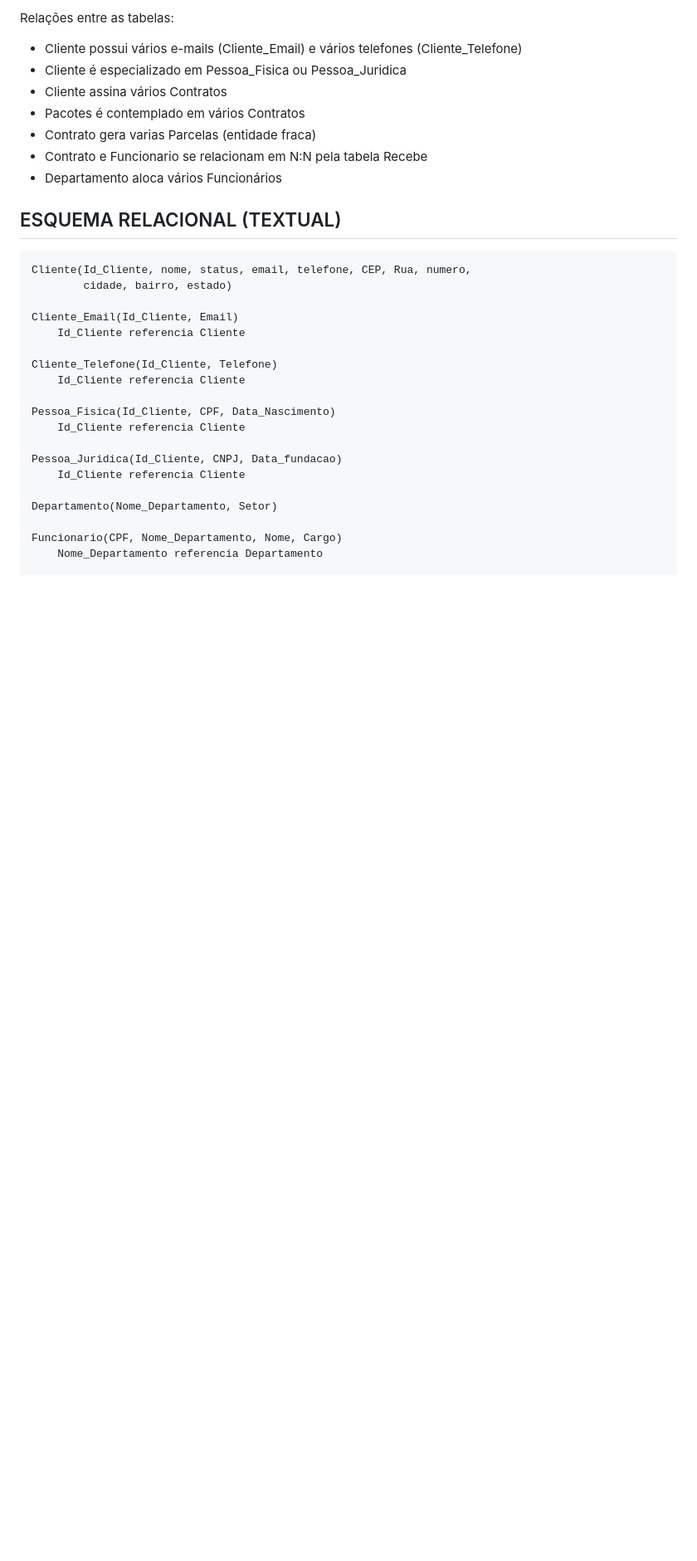
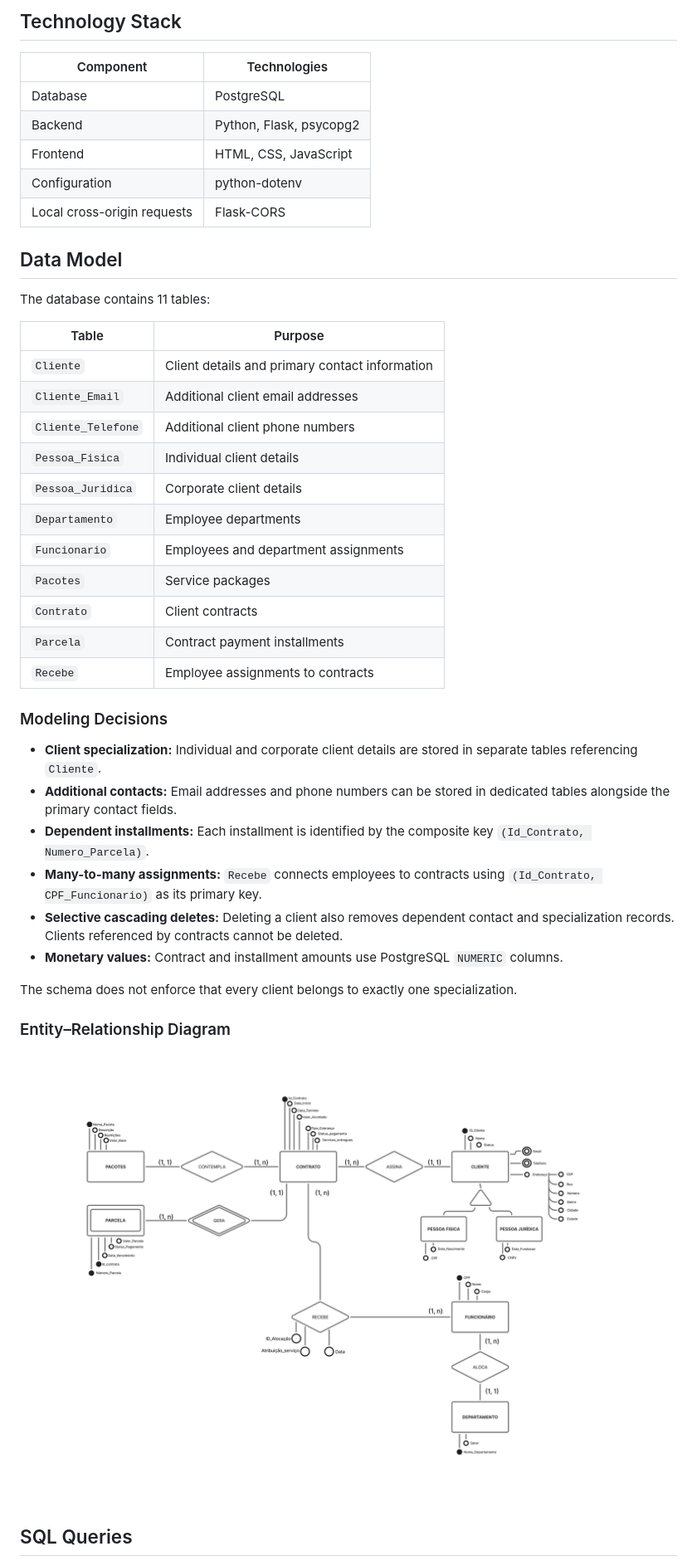
Before and after one commit to ArtemisMenezes/bd-agenciaMarketing, a Markdown page: README.md, the part around one of its changes. Shown at 83% size. Drawn GitHub-style; blank space fills up the shorter version.

```diff
--- a/README.md
+++ b/README.md
@@ -27,36 +28,46 @@ ODER estão na pasta docs/ (docs/mer.png e docs/der.png).
 
-Relações entre as tabelas:
+## Technology Stack
 
-- Cliente possui vários e-mails (Cliente_Email) e vários telefones
-  (Cliente_Telefone)
-- Cliente é especializado em Pessoa_Fisica ou Pessoa_Juridica
-- Cliente assina vários Contratos
-- Pacotes é contemplado em vários Contratos
-- Contrato gera varias Parcelas (entidade fraca)
-- Contrato e Funcionario se relacionam em N:N pela tabela Recebe
-- Departamento aloca vários Funcionários
+| Component | Technologies |
+|---|---|
+| Database | PostgreSQL |
+| Backend | Python, Flask, psycopg2 |
+| Frontend | HTML, CSS, JavaScript |
+| Configuration | python-dotenv |
+| Local cross-origin requests | Flask-CORS |
 
+## Data Model
 
-ESQUEMA RELACIONAL (TEXTUAL)
-----------------------------
+The database contains 11 tables:
 
-    Cliente(Id_Cliente, nome, status, email, telefone, CEP, Rua, numero,
-            cidade, bairro, estado)
+| Table | Purpose |
+|---|---|
+| `Cliente` | Client details and primary contact information |
+| `Cliente_Email` | Additional client email addresses |
+| `Cliente_Telefone` | Additional client phone numbers |
+| `Pessoa_Fisica` | Individual client details |
+| `Pessoa_Juridica` | Corporate client details |
+| `Departamento` | Employee departments |
+| `Funcionario` | Employees and department assignments |
+| `Pacotes` | Service packages |
+| `Contrato` | Client contracts |
+| `Parcela` | Contract payment installments |
+| `Recebe` | Employee assignments to contracts |
 
-    Cliente_Email(Id_Cliente, Email)
-        Id_Cliente referencia Cliente
+### Modeling Decisions
 
-    Cliente_Telefone(Id_Cliente, Telefone)
-        Id_Cliente referencia Cliente
+- **Client specialization:** Individual and corporate client details are stored in separate tables referencing `Cliente`.
+- **Additional contacts:** Email addresses and phone numbers can be stored in dedicated tables alongside the primary contact fields.
+- **Dependent installments:** Each installment is identified by the composite key `(Id_Contrato, Numero_Parcela)`.
+- **Many-to-many assignments:** `Recebe` connects employees to contracts using `(Id_Contrato, CPF_Funcionario)` as its primary key.
+- **Selective cascading deletes:** Deleting a client also removes dependent contact and specialization records. Clients referenced by contracts cannot be deleted.
+- **Monetary values:** Contract and installment amounts use PostgreSQL `NUMERIC` columns.
 
-    Pessoa_Fisica(Id_Cliente, CPF, Data_Nascimento)
-        Id_Cliente referencia Cliente
+The schema does not enforce that every client belongs to exactly one specialization.
 
-    Pessoa_Juridica(Id_Cliente, CNPJ, Data_fundacao)
-        Id_Cliente referencia Cliente
+### Entity–Relationship Diagram
 
-    Departamento(Nome_Departamento, Setor)
+![Entity–relationship diagram](docs/DER.png)
 
-    Funcionario(CPF, Nome_Departamento, Nome, Cargo)
-        Nome_Departamento referencia Departamento
+## SQL Queries
 
```
Also changed, not shown: other parts of README.md (+195 -90 lines).
